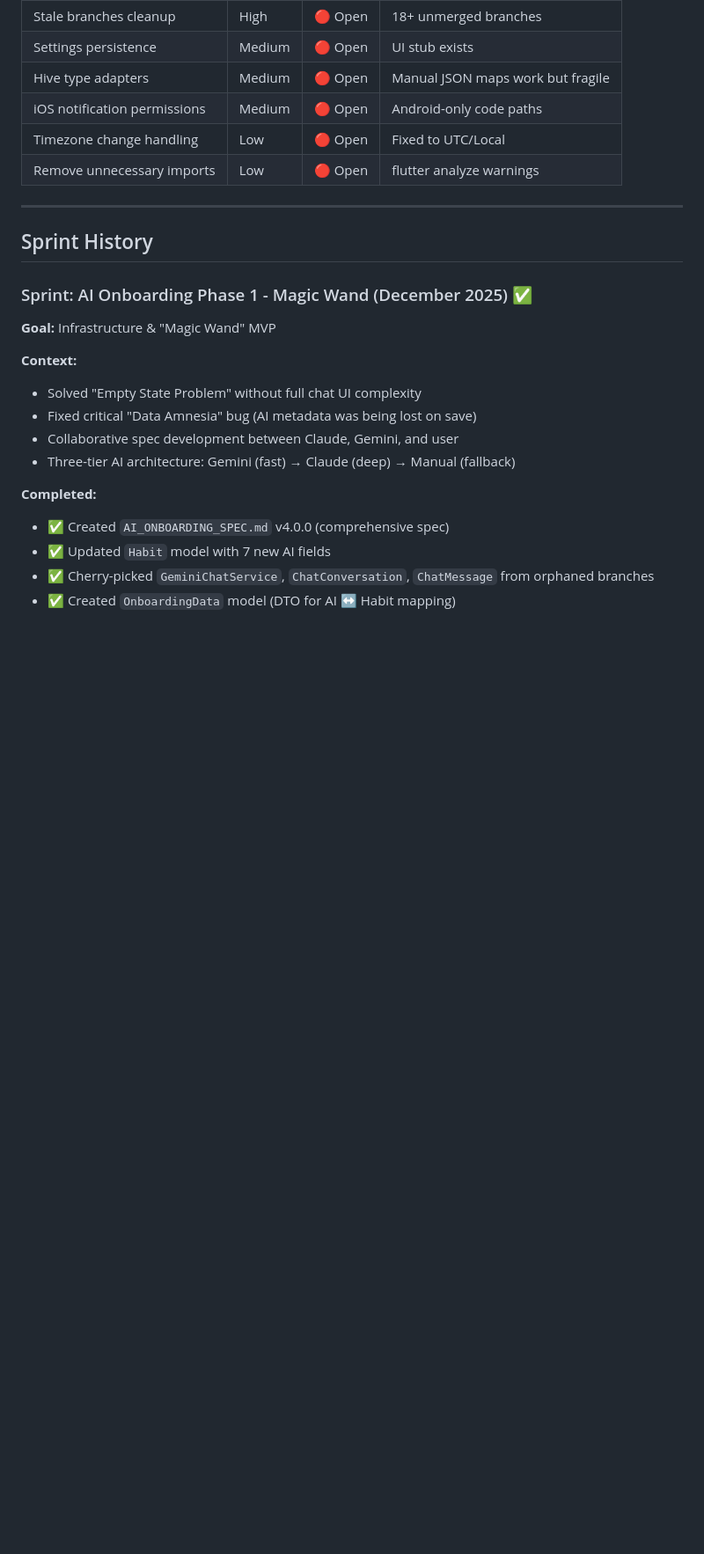
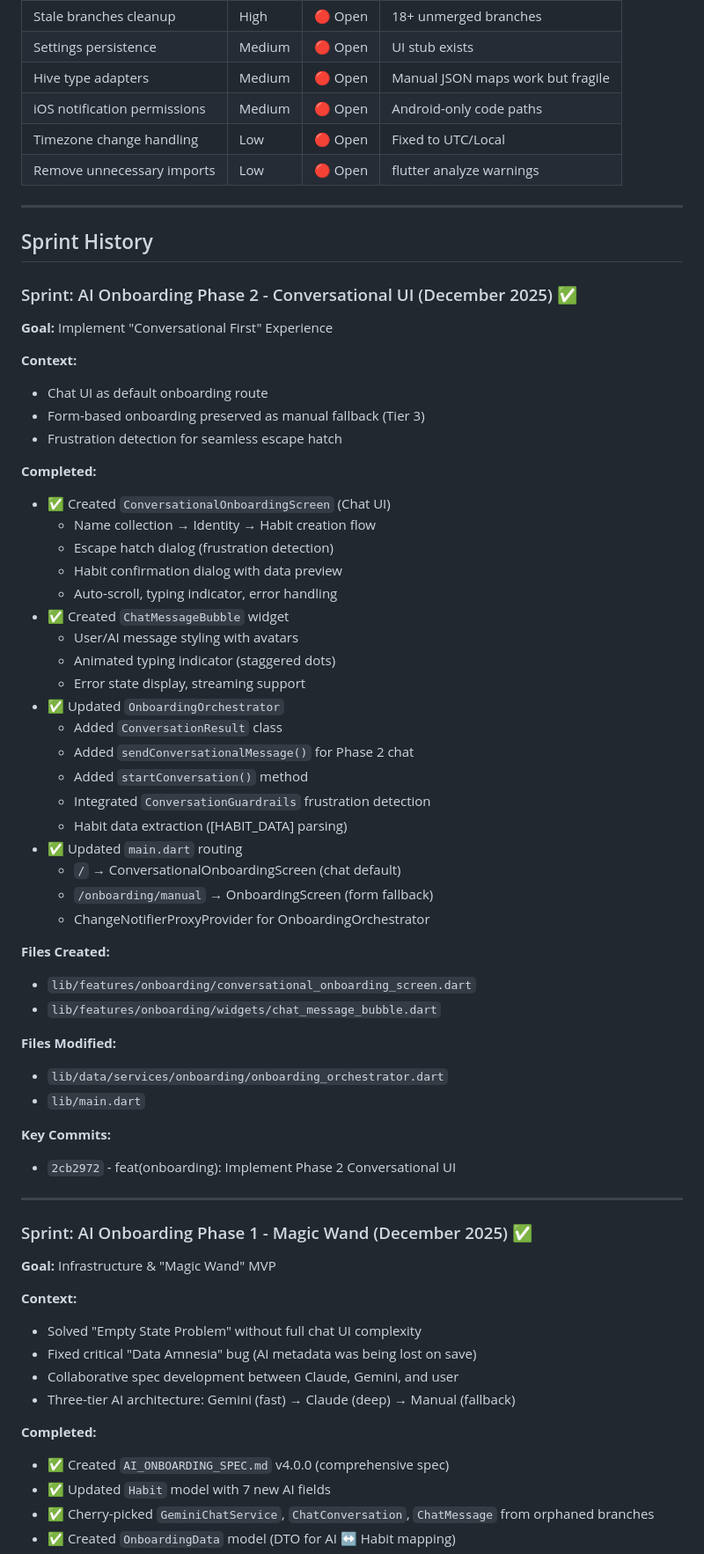
Before and after one commit to lenghurst/atomichabits, a Markdown page: ROADMAP.md, the part around the change printed below. Shown: that part at 88% size. Drawn GitHub-style; blank space fills up the shorter version.

```diff
--- a/ROADMAP.md
+++ b/ROADMAP.md
@@ -125,6 +148,49 @@ See Sprint History below for details.
 ---
 
 ## Sprint History
+
+### Sprint: AI Onboarding Phase 2 - Conversational UI (December 2025) ✅
+
+**Goal:** Implement "Conversational First" Experience
+
+**Context:**
+- Chat UI as default onboarding route
+- Form-based onboarding preserved as manual fallback (Tier 3)
+- Frustration detection for seamless escape hatch
+
+**Completed:**
+- ✅ Created `ConversationalOnboardingScreen` (Chat UI)
+  - Name collection → Identity → Habit creation flow
+  - Escape hatch dialog (frustration detection)
+  - Habit confirmation dialog with data preview
+  - Auto-scroll, typing indicator, error handling
+- ✅ Created `ChatMessageBubble` widget
+  - User/AI message styling with avatars
+  - Animated typing indicator (staggered dots)
+  - Error state display, streaming support
+- ✅ Updated `OnboardingOrchestrator`
+  - Added `ConversationResult` class
+  - Added `sendConversationalMessage()` for Phase 2 chat
+  - Added `startConversation()` method
+  - Integrated `ConversationGuardrails` frustration detection
+  - Habit data extraction ([HABIT_DATA] parsing)
+- ✅ Updated `main.dart` routing
+  - `/` → ConversationalOnboardingScreen (chat default)
+  - `/onboarding/manual` → OnboardingScreen (form fallback)
+  - ChangeNotifierProxyProvider for OnboardingOrchestrator
+
+**Files Created:**
+- `lib/features/onboarding/conversational_onboarding_screen.dart`
+- `lib/features/onboarding/widgets/chat_message_bubble.dart`
+
+**Files Modified:**
+- `lib/data/services/onboarding/onboarding_orchestrator.dart`
+- `lib/main.dart`
+
+**Key Commits:**
+- `2cb2972` - feat(onboarding): Implement Phase 2 Conversational UI
+
+---
 
 ### Sprint: AI Onboarding Phase 1 - Magic Wand (December 2025) ✅
 
```
Also changed, not shown: other parts of ROADMAP.md (+35 -11 lines), AI_CONTEXT.md (+61 -11 lines).
